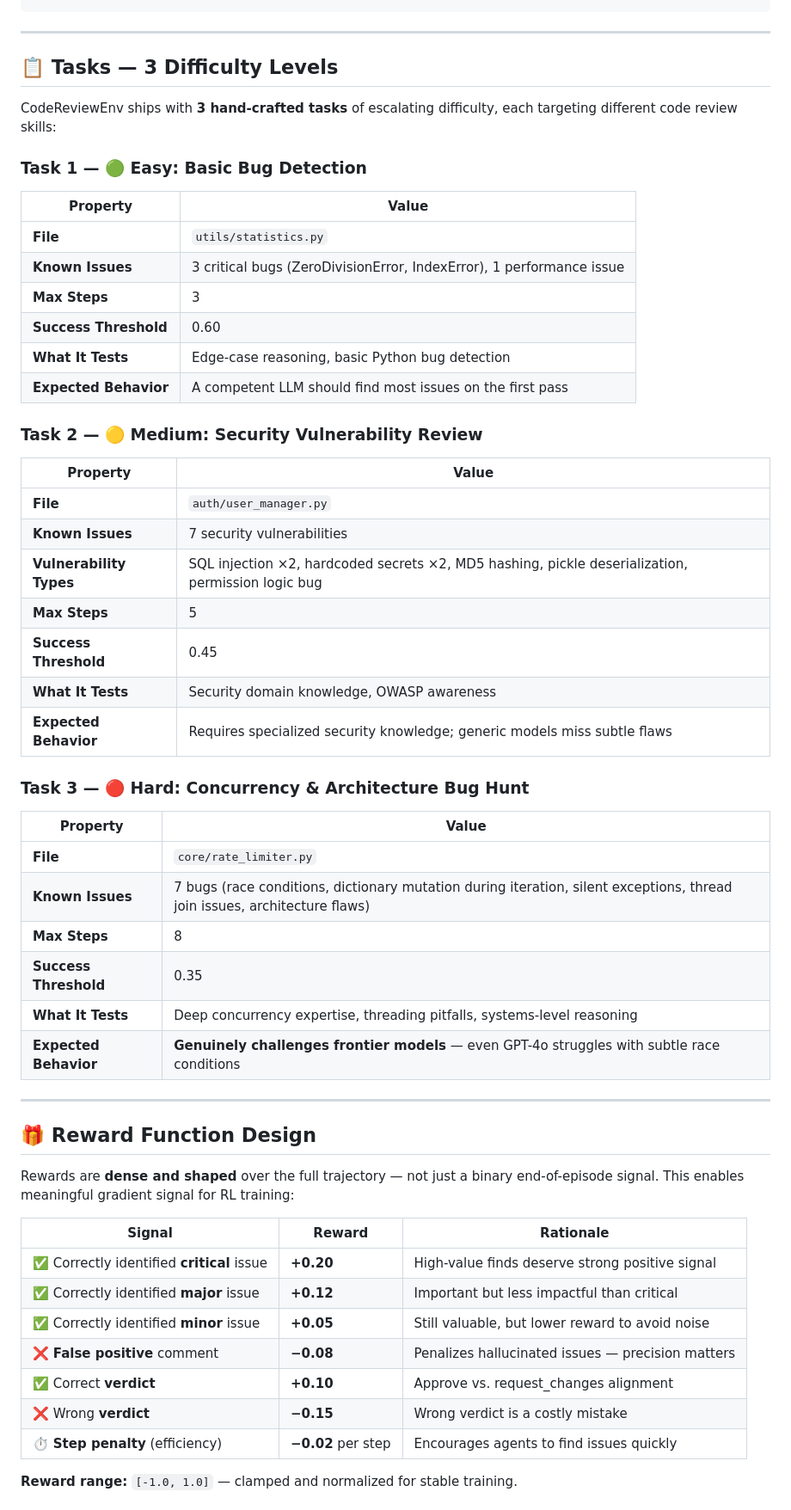
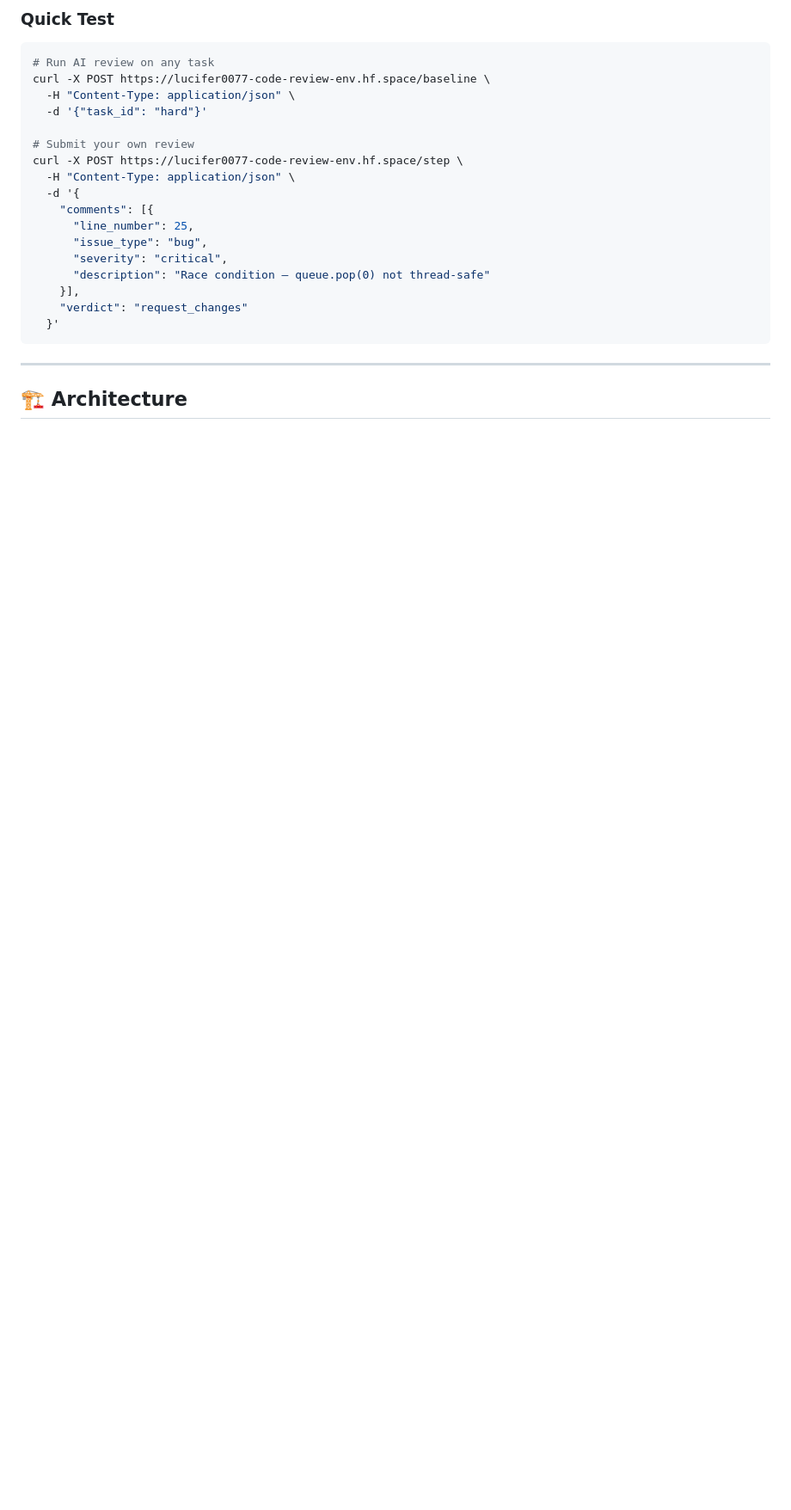
Before and after one commit to Lucifer-cyber007/meta-hackathon-open-env, a Markdown page: README.md, the part around one of its changes. Shown at 86% size. Drawn GitHub-style; blank space fills up the shorter version.

````diff
--- a/README.md
+++ b/README.md
@@ -64,60 +218,26 @@ This fills a critical gap in the OpenEnv ecosystem: **no existing environment tr
+### Quick Test
+
+```bash
+# Run AI review on any task
+curl -X POST https://lucifer0077-code-review-env.hf.space/baseline \
+  -H "Content-Type: application/json" \
+  -d '{"task_id": "hard"}'
+
+# Submit your own review
+curl -X POST https://lucifer0077-code-review-env.hf.space/step \
+  -H "Content-Type: application/json" \
+  -d '{
+    "comments": [{
+      "line_number": 25,
+      "issue_type": "bug",
+      "severity": "critical",
+      "description": "Race condition — queue.pop(0) not thread-safe"
+    }],
+    "verdict": "request_changes"
+  }'
 ```
 
 ---
 
-## 📋 Tasks — 3 Difficulty Levels
+## 🏗️ Architecture
 
-CodeReviewEnv ships with **3 hand-crafted tasks** of escalating difficulty, each targeting different code review skills:
-
-### Task 1 — 🟢 Easy: Basic Bug Detection
-
-| Property | Value |
-|---|---|
-| **File** | `utils/statistics.py` |
-| **Known Issues** | 3 critical bugs (ZeroDivisionError, IndexError), 1 performance issue |
-| **Max Steps** | 3 |
-| **Success Threshold** | 0.60 |
-| **What It Tests** | Edge-case reasoning, basic Python bug detection |
-| **Expected Behavior** | A competent LLM should find most issues on the first pass |
-
-### Task 2 — 🟡 Medium: Security Vulnerability Review
-
-| Property | Value |
-|---|---|
-| **File** | `auth/user_manager.py` |
-| **Known Issues** | 7 security vulnerabilities |
-| **Vulnerability Types** | SQL injection ×2, hardcoded secrets ×2, MD5 hashing, pickle deserialization, permission logic bug |
-| **Max Steps** | 5 |
-| **Success Threshold** | 0.45 |
-| **What It Tests** | Security domain knowledge, OWASP awareness |
-| **Expected Behavior** | Requires specialized security knowledge; generic models miss subtle flaws |
-
-### Task 3 — 🔴 Hard: Concurrency & Architecture Bug Hunt
-
-| Property | Value |
-|---|---|
-| **File** | `core/rate_limiter.py` |
-| **Known Issues** | 7 bugs (race conditions, dictionary mutation during iteration, silent exceptions, thread join issues, architecture flaws) |
-| **Max Steps** | 8 |
-| **Success Threshold** | 0.35 |
-| **What It Tests** | Deep concurrency expertise, threading pitfalls, systems-level reasoning |
-| **Expected Behavior** | **Genuinely challenges frontier models** — even GPT-4o struggles with subtle race conditions |
-
----
-
-## 🎁 Reward Function Design
-
-Rewards are **dense and shaped** over the full trajectory — not just a binary end-of-episode signal. This enables meaningful gradient signal for RL training:
-
-| Signal | Reward | Rationale |
-|---|---|---|
-| ✅ Correctly identified **critical** issue | **+0.20** | High-value finds deserve strong positive signal |
-| ✅ Correctly identified **major** issue | **+0.12** | Important but less impactful than critical |
-| ✅ Correctly identified **minor** issue | **+0.05** | Still valuable, but lower reward to avoid noise |
-| ❌ **False positive** comment | **−0.08** | Penalizes hallucinated issues — precision matters |
-| ✅ Correct **verdict** | **+0.10** | Approve vs. request_changes alignment |
-| ❌ Wrong **verdict** | **−0.15** | Wrong verdict is a costly mistake |
-| ⏱️ **Step penalty** (efficiency) | **−0.02** per step | Encourages agents to find issues quickly |
-
-**Reward range:** `[-1.0, 1.0]` — clamped and normalized for stable training.
-
````
Also changed, not shown: other parts of README.md (+241 -221 lines).
